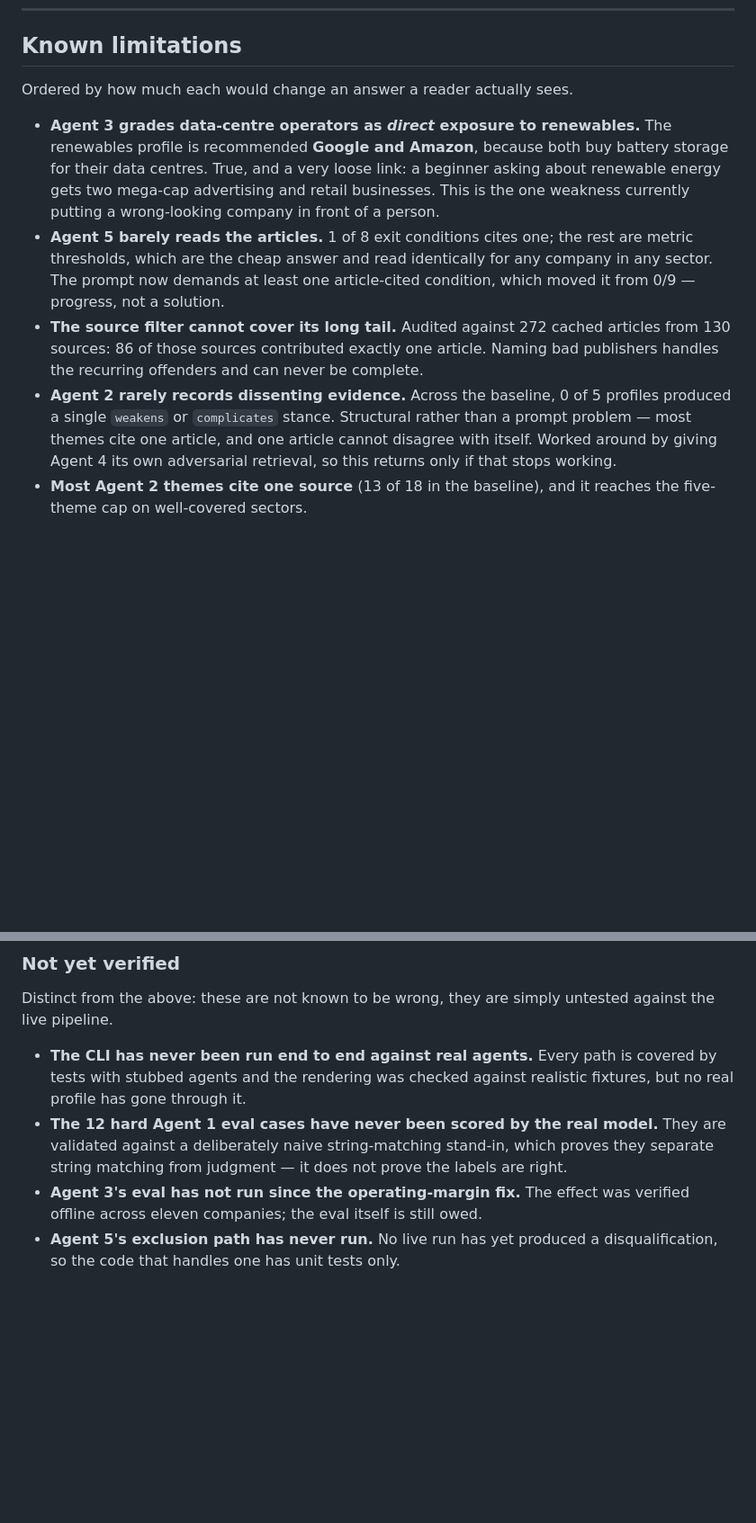
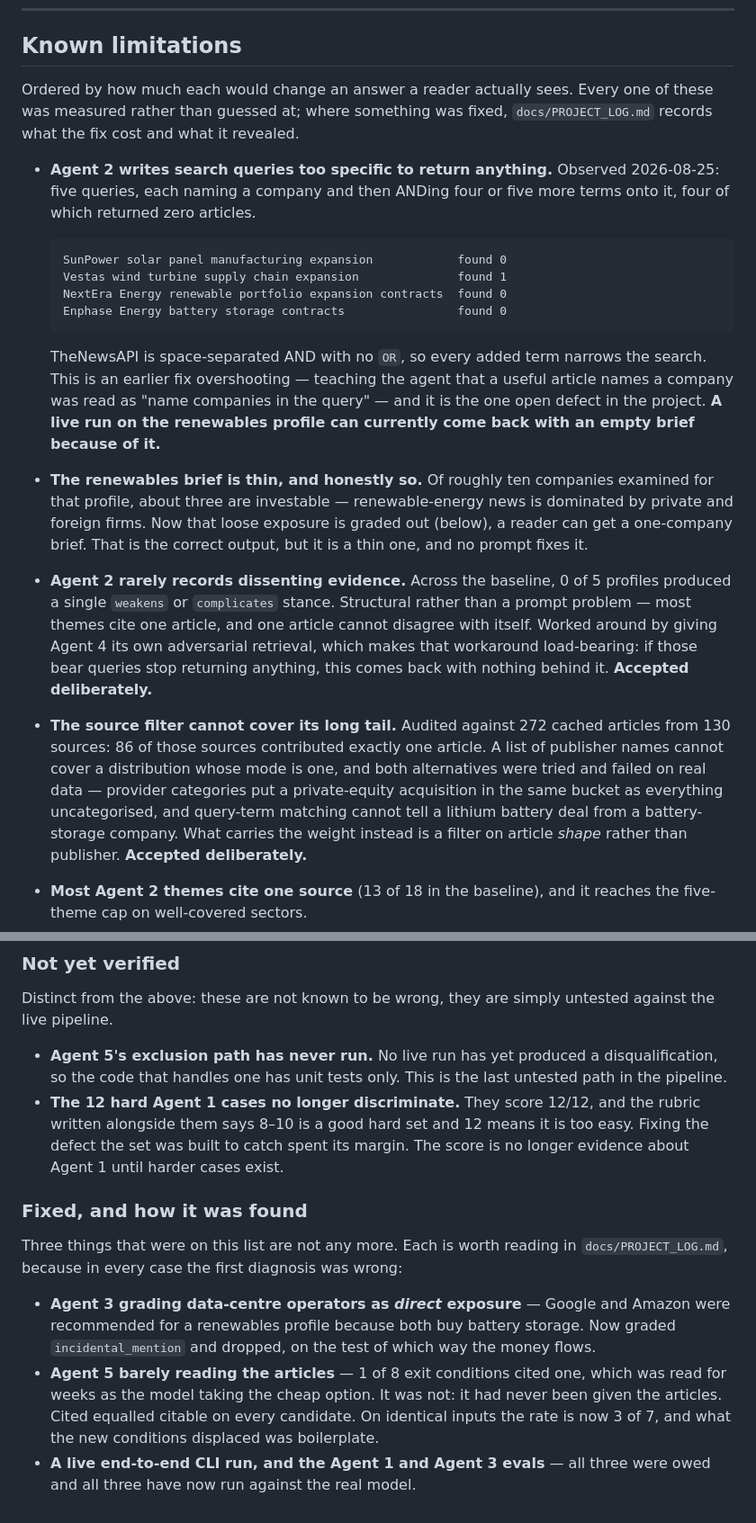
Before and after one commit to AryaPathare/ai-investment-agent, a Markdown page: README.md, 2 parts joined by grey strips. Shown at 90% size. GitHub-like rendering; blank space fills up the shorter version.

Commit message:
Bring the README's limitations list back in line with the code
Six of the twelve items were stale, and two of them described defects
as open that had been fixed and measured - Agent 3 grading data-centre
operators as direct exposure, and Agent 5 citing 1 of 8. The second
also carried the wrong diagnosis: it was never a lazy model, it was
never given the articles.

Removed from "not yet verified": the live CLI run, the Agent 1 hard
cases and the Agent 3 eval have all now run against the real model.

Added the one genuinely open defect - Agent 2 writing queries too
specific to return anything - with the observed queries, and the thin
renewables brief that is the honest consequence of the exposure fix.

Marked the two structural items as deliberately accepted, and noted
that the hard Agent 1 set no longer discriminates at 12/12.

Also linked docs/PROJECT_LOG.md from the top, which nothing did.

```diff
--- a/README.md
+++ b/README.md
@@ -281,27 +287,44 @@ LANGSMITH_PROJECT=ai-investment-agent
 
 ## Known limitations
 
-Ordered by how much each would change an answer a reader actually sees.
+Ordered by how much each would change an answer a reader actually sees. Every
+one of these was measured rather than guessed at; where something was fixed,
+`docs/PROJECT_LOG.md` records what the fix cost and what it revealed.
 
-- **Agent 3 grades data-centre operators as *direct* exposure to renewables.**
-  The renewables profile is recommended **Google and Amazon**, because both buy
-  battery storage for their data centres. True, and a very loose link: a
-  beginner asking about renewable energy gets two mega-cap advertising and
-  retail businesses. This is the one weakness currently putting a
-  wrong-looking company in front of a person.
-- **Agent 5 barely reads the articles.** 1 of 8 exit conditions cites one; the
-  rest are metric thresholds, which are the cheap answer and read identically
-  for any company in any sector. The prompt now demands at least one
-  article-cited condition, which moved it from 0/9 — progress, not a solution.
-- **The source filter cannot cover its long tail.** Audited against 272 cached
-  articles from 130 sources: 86 of those sources contributed exactly one
-  article. Naming bad publishers handles the recurring offenders and can never
-  be complete.
+- **Agent 2 writes search queries too specific to return anything.** Observed
+  2026-08-25: five queries, each naming a company and then ANDing four or five
+  more terms onto it, four of which returned zero articles.
+
+      SunPower solar panel manufacturing expansion            found 0
+      Vestas wind turbine supply chain expansion              found 1
+      NextEra Energy renewable portfolio expansion contracts  found 0
+      Enphase Energy battery storage contracts                found 0
+
+  TheNewsAPI is space-separated AND with no `OR`, so every added term narrows
+  the search. This is an earlier fix overshooting — teaching the agent that a
+  useful article names a company was read as "name companies in the query" —
+  and it is the one open defect in the project. **A live run on the renewables
+  profile can currently come back with an empty brief because of it.**
+- **The renewables brief is thin, and honestly so.** Of roughly ten companies
+  examined for that profile, about three are investable — renewable-energy news
+  is dominated by private and foreign firms. Now that loose exposure is graded
+  out (below), a reader can get a one-company brief. That is the correct
+  output, but it is a thin one, and no prompt fixes it.
 - **Agent 2 rarely records dissenting evidence.** Across the baseline, 0 of 5
   profiles produced a single `weakens` or `complicates` stance. Structural
   rather than a prompt problem — most themes cite one article, and one article
   cannot disagree with itself. Worked around by giving Agent 4 its own
-  adversarial retrieval, so this returns only if that stops working.
+  adversarial retrieval, which makes that workaround load-bearing: if those
+  bear queries stop returning anything, this comes back with nothing behind it.
+  **Accepted deliberately.**
+- **The source filter cannot cover its long tail.** Audited against 272 cached
+  articles from 130 sources: 86 of those sources contributed exactly one
+  article. A list of publisher names cannot cover a distribution whose mode is
+  one, and both alternatives were tried and failed on real data — provider
+  categories put a private-equity acquisition in the same bucket as everything
+  uncategorised, and query-term matching cannot tell a lithium battery deal
+  from a battery-storage company. What carries the weight instead is a filter
+  on article *shape* rather than publisher. **Accepted deliberately.**
 - **Most Agent 2 themes cite one source** (13 of 18 in the baseline), and it
   reaches the five-theme cap on well-covered sectors.
 - **Ranking saturates, and financial companies are capped.** A company beyond
@@ -320,14 +343,28 @@ Ordered by how much each would change an answer a reader actually sees.
 Distinct from the above: these are not known to be wrong, they are simply
 untested against the live pipeline.
 
-- **The CLI has never been run end to end against real agents.** Every path is
-  covered by tests with stubbed agents and the rendering was checked against
-  realistic fixtures, but no real profile has gone through it.
-- **The 12 hard Agent 1 eval cases have never been scored by the real model.**
-  They are validated against a deliberately naive string-matching stand-in,
-  which proves they separate string matching from judgment — it does not prove
-  the labels are right.
-- **Agent 3's eval has not run since the operating-margin fix.** The effect was
-  verified offline across eleven companies; the eval itself is still owed.
 - **Agent 5's exclusion path has never run.** No live run has yet produced a
-  disqualification, so the code that handles one has unit tests only.
+  disqualification, so the code that handles one has unit tests only. This is
+  the last untested path in the pipeline.
+- **The 12 hard Agent 1 cases no longer discriminate.** They score 12/12, and
+  the rubric written alongside them says 8–10 is a good hard set and 12 means
+  it is too easy. Fixing the defect the set was built to catch spent its
+  margin. The score is no longer evidence about Agent 1 until harder cases
+  exist.
+
+### Fixed, and how it was found
+
+Three things that were on this list are not any more. Each is worth reading in
+`docs/PROJECT_LOG.md`, because in every case the first diagnosis was wrong:
+
+- **Agent 3 grading data-centre operators as *direct* exposure** — Google and
+  Amazon were recommended for a renewables profile because both buy battery
+  storage. Now graded `incidental_mention` and dropped, on the test of which
+  way the money flows.
+- **Agent 5 barely reading the articles** — 1 of 8 exit conditions cited one,
+  which was read for weeks as the model taking the cheap option. It was not: it
+  had never been given the articles. Cited equalled citable on every candidate.
+  On identical inputs the rate is now 3 of 7, and what the new conditions
+  displaced was boilerplate.
+- **A live end-to-end CLI run, and the Agent 1 and Agent 3 evals** — all three
+  were owed and all three have now run against the real model.
```
Also changed, not shown: other parts of README.md (+6 -0 lines).
